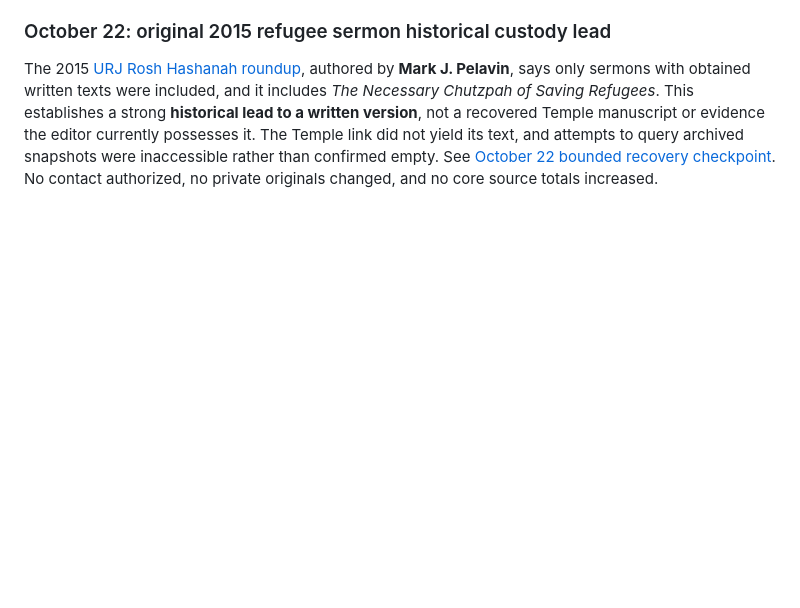
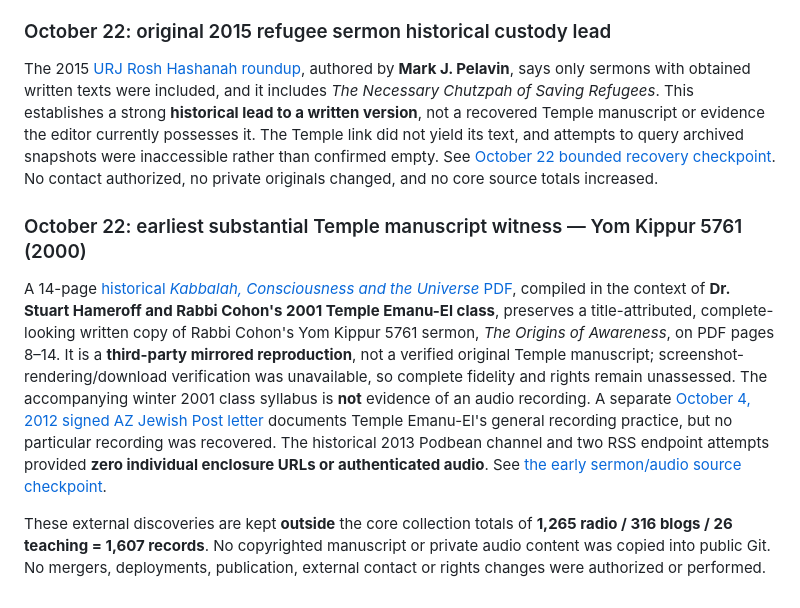
Before and after one commit to SophiaKorb/sam-Cohons-knowledge-atlas, a Markdown page: README.md, the part around the change. Rendered like a GitHub page; blank space fills up the shorter version.

Commit message:
Summarize substantial 2000 Temple sermon witness without promoting mirrors to originals

```diff
--- a/README.md
+++ b/README.md
@@ -124,3 +124,9 @@ A complete authored April 2013 **published adaptation** of *Baking Holiness* was
 ### October 22: original 2015 refugee sermon historical custody lead
 
 The 2015 [URJ Rosh Hashanah roundup](https://urj.org/blog/our-second-annual-rosh-hashanah-sermon-round), authored by **Mark J. Pelavin**, says only sermons with obtained written texts were included, and it includes *The Necessary Chutzpah of Saving Refugees*. This establishes a strong **historical lead to a written version**, not a recovered Temple manuscript or evidence the editor currently possesses it. The Temple link did not yield its text, and attempts to query archived snapshots were inaccessible rather than confirmed empty. See [October 22 bounded recovery checkpoint](docs/temple-historical-recovery-2026-10-22.md). No contact authorized, no private originals changed, and no core source totals increased.
+
+### October 22: earliest substantial Temple manuscript witness — Yom Kippur 5761 (2000)
+
+A 14-page [historical *Kabbalah, Consciousness and the Universe* PDF](https://avalonlibrary.net/ebooks/Rabbi%20Samuel%20Cohon%20-%20Kabbalah%20Consciousness%20and%20The%20Universe.pdf), compiled in the context of **Dr. Stuart Hameroff and Rabbi Cohon's 2001 Temple Emanu-El class**, preserves a title-attributed, complete-looking written copy of Rabbi Cohon's Yom Kippur 5761 sermon, *The Origins of Awareness*, on PDF pages 8–14. It is a **third-party mirrored reproduction**, not a verified original Temple manuscript; screenshot-rendering/download verification was unavailable, so complete fidelity and rights remain unassessed. The accompanying winter 2001 class syllabus is **not** evidence of an audio recording. A separate [October 4, 2012 signed AZ Jewish Post letter](https://azjewishpost.com/2012/music-article-welcome-falls-short/) documents Temple Emanu-El's general recording practice, but no particular recording was recovered. The historical 2013 Podbean channel and two RSS endpoint attempts provided **zero individual enclosure URLs or authenticated audio**. See [the early sermon/audio source checkpoint](docs/temple-early-sermon-audio-recovery-2026-10-22.md).
+
+These external discoveries are kept **outside** the core collection totals of **1,265 radio / 316 blogs / 26 teaching = 1,607 records**. No copyrighted manuscript or private audio content was copied into public Git. No mergers, deployments, publication, external contact or rights changes were authorized or performed.
```
